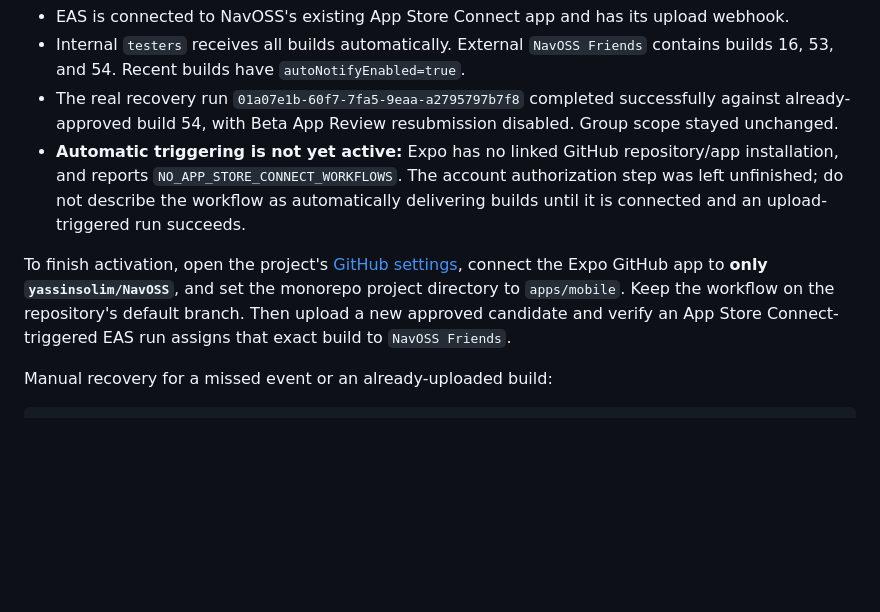
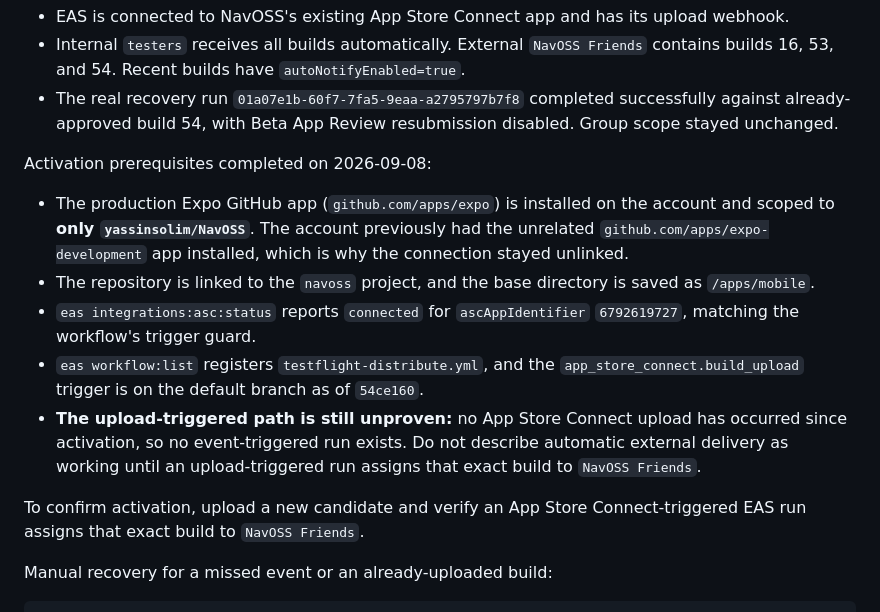
Before and after one commit to yassinsolim/NavOSS, a Markdown page: docs/release/ci-cd.md, the part around the change. GitHub-like rendering; blank space fills up the shorter version.

Commit message:
docs(release): record TestFlight auto-distribution activation prerequisites
Signed-off-by: Yassin Soliman <108886216+yassinsolim@users.noreply.github.com>

```diff
--- a/docs/release/ci-cd.md
+++ b/docs/release/ci-cd.md
@@ -102,15 +102,23 @@ Verified on 2026-09-07:
   16, 53, and 54. Recent builds have `autoNotifyEnabled=true`.
 - The real recovery run `01a07e1b-60f7-7fa5-9eaa-a2795797b7f8` completed successfully against
   already-approved build 54, with Beta App Review resubmission disabled. Group scope stayed unchanged.
-- **Automatic triggering is not yet active:** Expo has no linked GitHub repository/app installation,
-  and reports `NO_APP_STORE_CONNECT_WORKFLOWS`. The account authorization step was left unfinished;
-  do not describe the workflow as automatically delivering builds until it is connected and an
-  upload-triggered run succeeds.
 
-To finish activation, open the project's [GitHub settings](https://expo.dev/accounts/yassinsolim/projects/navoss/github),
-connect the Expo GitHub app to **only `yassinsolim/NavOSS`**, and set the monorepo project directory to
-`apps/mobile`. Keep the workflow on the repository's default branch. Then upload a new approved
-candidate and verify an App Store Connect-triggered EAS run assigns that exact build to `NavOSS Friends`.
+Activation prerequisites completed on 2026-09-08:
+
+- The production Expo GitHub app (`github.com/apps/expo`) is installed on the account and scoped to
+  **only `yassinsolim/NavOSS`**. The account previously had the unrelated
+  `github.com/apps/expo-development` app installed, which is why the connection stayed unlinked.
+- The repository is linked to the `navoss` project, and the base directory is saved as `/apps/mobile`.
+- `eas integrations:asc:status` reports `connected` for `ascAppIdentifier` `6792619727`, matching the
+  workflow's trigger guard.
+- `eas workflow:list` registers `testflight-distribute.yml`, and the `app_store_connect.build_upload`
+  trigger is on the default branch as of `54ce160`.
+- **The upload-triggered path is still unproven:** no App Store Connect upload has occurred since
+  activation, so no event-triggered run exists. Do not describe automatic external delivery as working
+  until an upload-triggered run assigns that exact build to `NavOSS Friends`.
+
+To confirm activation, upload a new candidate and verify an App Store Connect-triggered EAS run
+assigns that exact build to `NavOSS Friends`.
 
 Manual recovery for a missed event or an already-uploaded build:
 
```
Also changed, not shown: AGENTS.md (+2 -2 lines).
